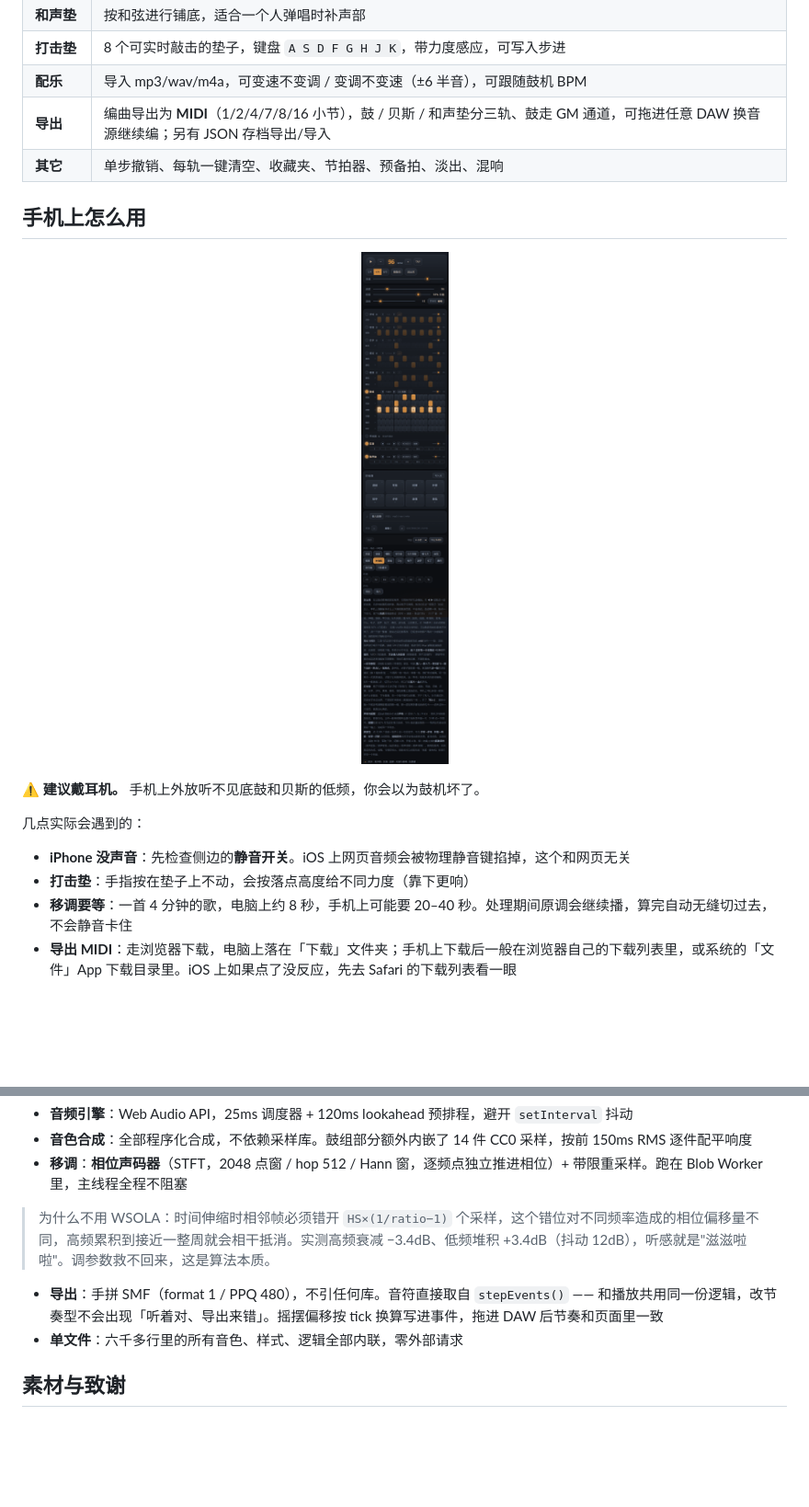
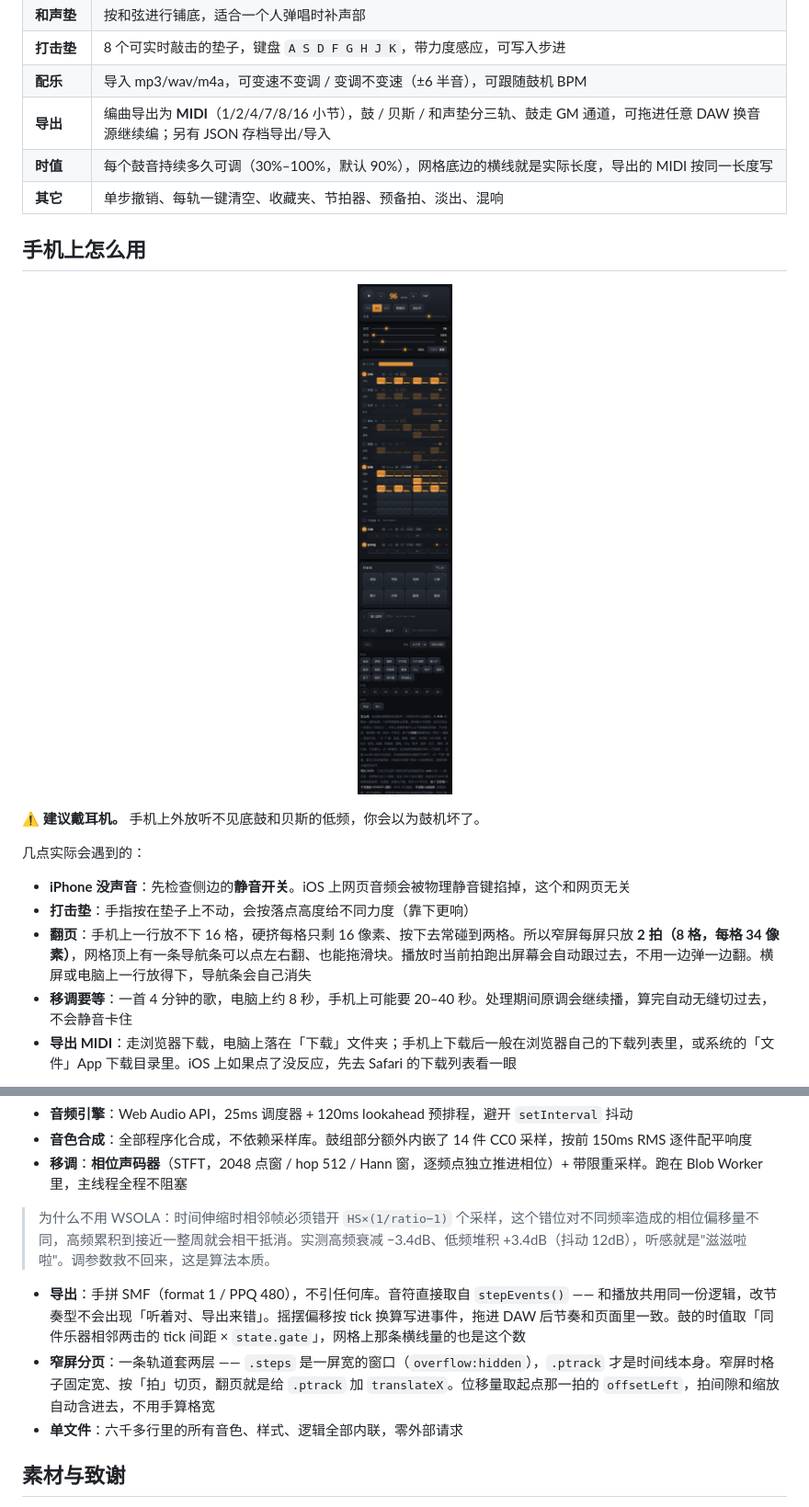
Before and after one commit to lunanami1987G/rhythm-buddy, a Markdown page: README.md, 2 parts joined by grey strips. Shown at 92% size. Rendered like a GitHub page; pictures changed too: assets/screenshot-mobile.png; blank space fills up the shorter version.

```diff
--- a/README.md
+++ b/README.md
@@ -51,6 +51,7 @@ git clone https://github.com/lunanami1987/rhythm-buddy.git
 | **打击垫** | 8 个可实时敲击的垫子，键盘 `A S D F G H J K`，带力度感应，可写入步进 |
 | **配乐** | 导入 mp3/wav/m4a，可变速不变调 / 变调不变速（±6 半音），可跟随鼓机 BPM |
 | **导出** | 编曲导出为 **MIDI**（1/2/4/7/8/16 小节），鼓 / 贝斯 / 和声垫分三轨、鼓走 GM 通道，可拖进任意 DAW 换音源继续编；另有 JSON 存档导出/导入 |
+| **时值** | 每个鼓音持续多久可调（30%–100%，默认 90%），网格底边的横线就是实际长度，导出的 MIDI 按同一长度写 |
 | **其它** | 单步撤销、每轨一键清空、收藏夹、节拍器、预备拍、淡出、混响 |
 
 ## 手机上怎么用
@@ -65,6 +66,7 @@ git clone https://github.com/lunanami1987/rhythm-buddy.git
 
 - **iPhone 没声音**：先检查侧边的**静音开关**。iOS 上网页音频会被物理静音键掐掉，这个和网页无关
 - **打击垫**：手指按在垫子上不动，会按落点高度给不同力度（靠下更响）
+- **翻页**：手机上一行放不下 16 格，硬挤每格只剩 16 像素、按下去常碰到两格。所以窄屏每屏只放 **2 拍（8 格，每格 34 像素）**，网格顶上有一条导航条可以点左右翻、也能拖滑块。播放时当前拍跑出屏幕会自动跟过去，不用一边弹一边翻。横屏或电脑上一行放得下，导航条会自己消失
 - **移调要等**：一首 4 分钟的歌，电脑上约 8 秒，手机上可能要 20–40 秒。处理期间原调会继续播，算完自动无缝切过去，不会静音卡住
 - **导出 MIDI**：走浏览器下载，电脑上落在「下载」文件夹；手机上下载后一般在浏览器自己的下载列表里，或系统的「文件」App 下载目录里。iOS 上如果点了没反应，先去 Safari 的下载列表看一眼
 
@@ -112,7 +114,8 @@ git clone https://github.com/lunanami1987/rhythm-buddy.git
 
 > 为什么不用 WSOLA：时间伸缩时相邻帧必须错开 `HS×(1/ratio−1)` 个采样，这个错位对不同频率造成的相位偏移量不同，高频累积到接近一整周就会相干抵消。实测高频衰减 −3.4dB、低频堆积 +3.4dB（抖动 12dB），听感就是"滋滋啦啦"。调参数救不回来，这是算法本质。
 
-- **导出**：手拼 SMF（format 1 / PPQ 480），不引任何库。音符直接取自 `stepEvents()` —— 和播放共用同一份逻辑，改节奏型不会出现「听着对、导出来错」。摇摆偏移按 tick 换算写进事件，拖进 DAW 后节奏和页面里一致
+- **导出**：手拼 SMF（format 1 / PPQ 480），不引任何库。音符直接取自 `stepEvents()` —— 和播放共用同一份逻辑，改节奏型不会出现「听着对、导出来错」。摇摆偏移按 tick 换算写进事件，拖进 DAW 后节奏和页面里一致。鼓的时值取「同件乐器相邻两击的 tick 间距 × `state.gate`」，网格上那条横线量的也是这个数
+- **窄屏分页**：一条轨道套两层 —— `.steps` 是一屏宽的窗口（`overflow:hidden`），`.ptrack` 才是时间线本身。窄屏时格子固定宽、按「拍」切页，翻页就是给 `.ptrack` 加 `translateX`。位移量取起点那一拍的 `offsetLeft`，拍间隙和缩放自动含进去，不用手算格宽
 - **单文件**：六千多行里的所有音色、样式、逻辑全部内联，零外部请求
 
 ## 素材与致谢
```
Also changed, not shown: CHANGELOG.md (+27 -0 lines), 1 other file.
